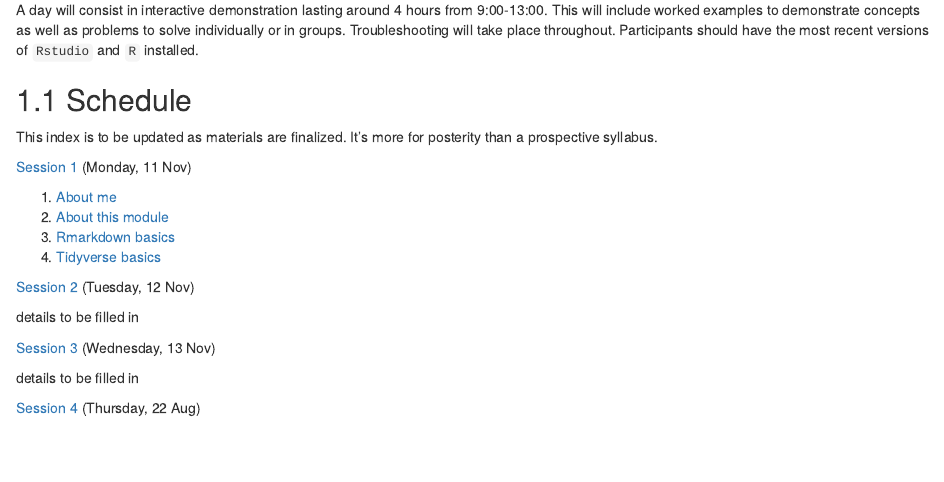
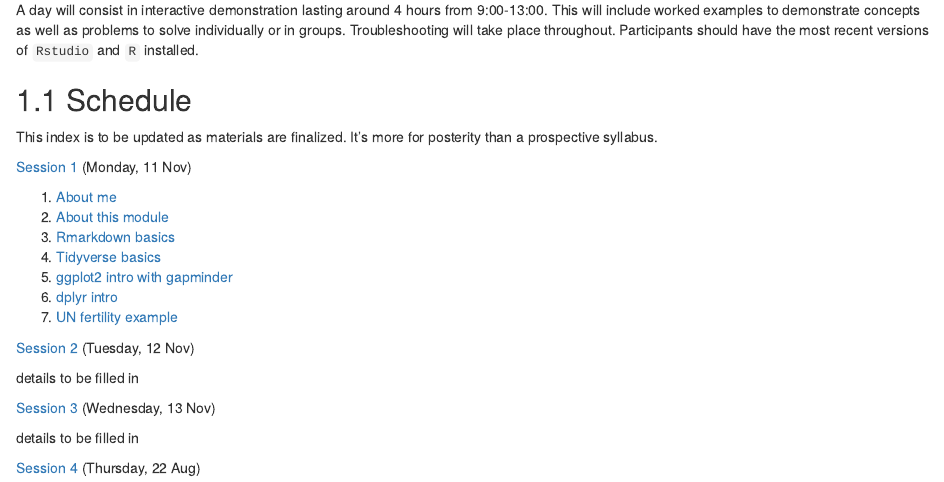
Before and after one commit to timriffe/EDSD2019data, an R Markdown document (index.Rmd): the page in a window 1100 px wide, from 280 px down. Rendered offline with R 4.5, knitr and Pandoc, with nearby package versions.

Commit message:
update index

```diff
--- a/index.Rmd
+++ b/index.Rmd
@@ -42,7 +42,11 @@ This index is to be updated as materials are finalized. It's more for posterity
 1. [About me](Introductions#about-me)
 2. [About this module](Introductions#about-this-module)
 3. [Rmarkdown basics](Introductions#rmarkdown-basics)
-4. [Tidyverse basics](Day1#tidyverse-basics)
+4. [Tidyverse basics](Introductions#tidy-data)
+5. [ggplot2 intro with gapminder](Introductions#basic-ggplot2-with-the-gapminder-data)
+6. [dplyr intro](Introductions#basic-dplyr)
+7. [UN fertility example](Introductions#examples)
+
 
 [Session 2](BigFlatFiles) (Tuesday, 12 Nov)
 
```
Also changed, not shown: 2 other files.
